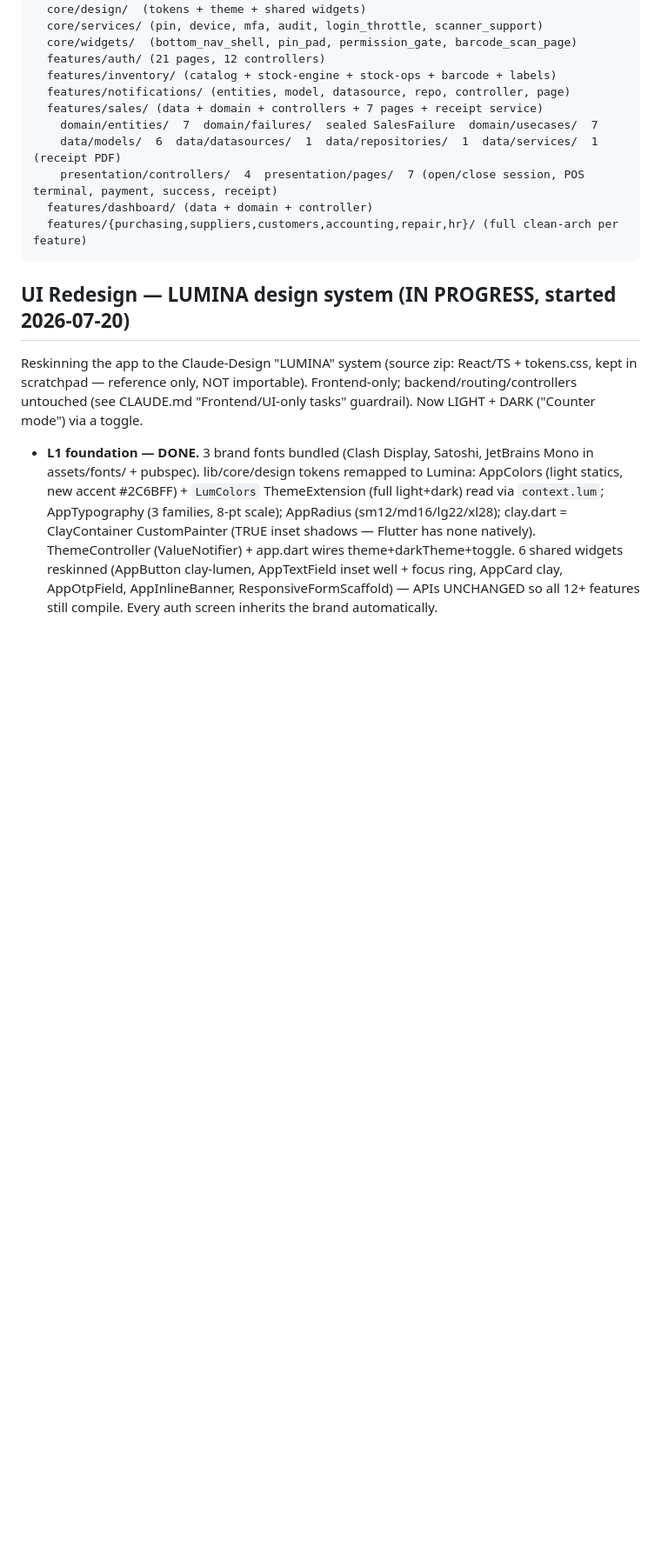
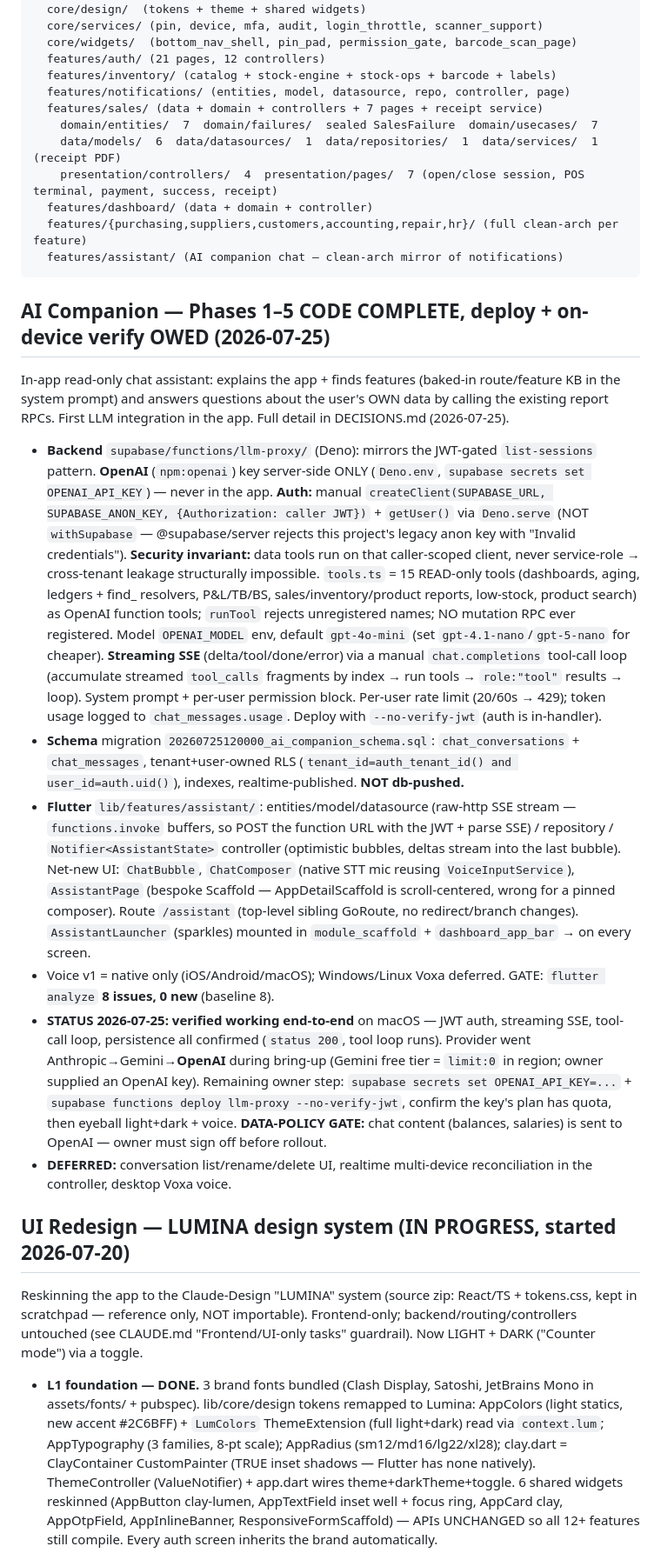
Before and after one commit to RaoAhmadRaza/posapplication-, a Markdown page: docs/PROJECT_STATE.md, the part around the change. Shown at 87% size. Rendered like a GitHub page; blank space fills up the shorter version.

Commit message:
docs: PROJECT_STATE — AI companion feature

````diff
--- a/docs/PROJECT_STATE.md
+++ b/docs/PROJECT_STATE.md
@@ -29,7 +29,46 @@ lib/
     presentation/controllers/  4  presentation/pages/  7 (open/close session, POS terminal, payment, success, receipt)
   features/dashboard/ (data + domain + controller)
   features/{purchasing,suppliers,customers,accounting,repair,hr}/ (full clean-arch per feature)
+  features/assistant/ (AI companion chat — clean-arch mirror of notifications)
 ```
+
+## AI Companion — Phases 1–5 CODE COMPLETE, deploy + on-device verify OWED (2026-07-25)
+In-app read-only chat assistant: explains the app + finds features (baked-in route/feature KB in the
+system prompt) and answers questions about the user's OWN data by calling the existing report RPCs.
+First LLM integration in the app. Full detail in DECISIONS.md (2026-07-25).
+- **Backend** `supabase/functions/llm-proxy/` (Deno): mirrors the JWT-gated `list-sessions` pattern.
+  **OpenAI** (`npm:openai`) key server-side ONLY (`Deno.env`, `supabase secrets set OPENAI_API_KEY`) —
+  never in the app. **Auth:** manual `createClient(SUPABASE_URL, SUPABASE_ANON_KEY, {Authorization: caller
+  JWT})` + `getUser()` via `Deno.serve` (NOT `withSupabase` — @supabase/server rejects this project's legacy
+  anon key with "Invalid credentials"). **Security invariant:** data tools run on that caller-scoped client,
+  never service-role → cross-tenant leakage structurally impossible. `tools.ts` = 15 READ-only tools
+  (dashboards, aging, ledgers + find_ resolvers, P&L/TB/BS, sales/inventory/product reports, low-stock,
+  product search) as OpenAI function tools; `runTool` rejects unregistered names; NO mutation RPC ever
+  registered. Model `OPENAI_MODEL` env, default `gpt-4o-mini` (set `gpt-4.1-nano`/`gpt-5-nano` for cheaper).
+  **Streaming SSE** (delta/tool/done/error) via a manual `chat.completions` tool-call loop (accumulate
+  streamed `tool_calls` fragments by index → run tools → `role:"tool"` results → loop). System prompt +
+  per-user permission block. Per-user rate limit (20/60s → 429); token usage logged to `chat_messages.usage`.
+  Deploy with `--no-verify-jwt` (auth is in-handler).
+- **Schema** migration `20260725120000_ai_companion_schema.sql`: `chat_conversations` + `chat_messages`,
+  tenant+user-owned RLS (`tenant_id=auth_tenant_id() and user_id=auth.uid()`), indexes, realtime-published.
+  **NOT db-pushed.**
+- **Flutter** `lib/features/assistant/`: entities/model/datasource (raw-http SSE stream — `functions.invoke`
+  buffers, so POST the function URL with the JWT + parse SSE) / repository / `Notifier<AssistantState>`
+  controller (optimistic bubbles, deltas stream into the last bubble). Net-new UI: `ChatBubble`,
+  `ChatComposer` (native STT mic reusing `VoiceInputService`), `AssistantPage` (bespoke Scaffold —
+  AppDetailScaffold is scroll-centered, wrong for a pinned composer). Route `/assistant` (top-level sibling
+  GoRoute, no redirect/branch changes). `AssistantLauncher` (sparkles) mounted in `module_scaffold` +
+  `dashboard_app_bar` → on every screen.
+- Voice v1 = native only (iOS/Android/macOS); Windows/Linux Voxa deferred. GATE: `flutter analyze` **8
+  issues, 0 new** (baseline 8).
+- **STATUS 2026-07-25: verified working end-to-end** on macOS — JWT auth, streaming SSE, tool-call loop,
+  persistence all confirmed (`status 200`, tool loop runs). Provider went Anthropic→Gemini→**OpenAI** during
+  bring-up (Gemini free tier = `limit:0` in region; owner supplied an OpenAI key). Remaining owner step:
+  `supabase secrets set OPENAI_API_KEY=...` + `supabase functions deploy llm-proxy --no-verify-jwt`, confirm
+  the key's plan has quota, then eyeball light+dark + voice. **DATA-POLICY GATE:** chat content (balances,
+  salaries) is sent to OpenAI — owner must sign off before rollout.
+- **DEFERRED:** conversation list/rename/delete UI, realtime multi-device reconciliation in the controller,
+  desktop Voxa voice.
 
 ## UI Redesign — LUMINA design system (IN PROGRESS, started 2026-07-20)
 Reskinning the app to the Claude-Design "LUMINA" system (source zip: React/TS + tokens.css, kept in
````
